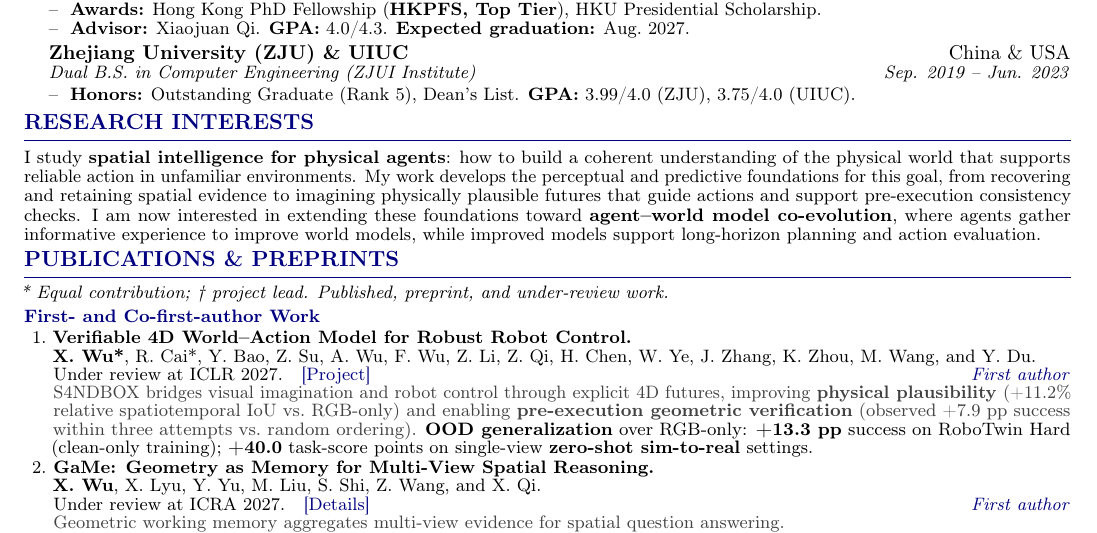
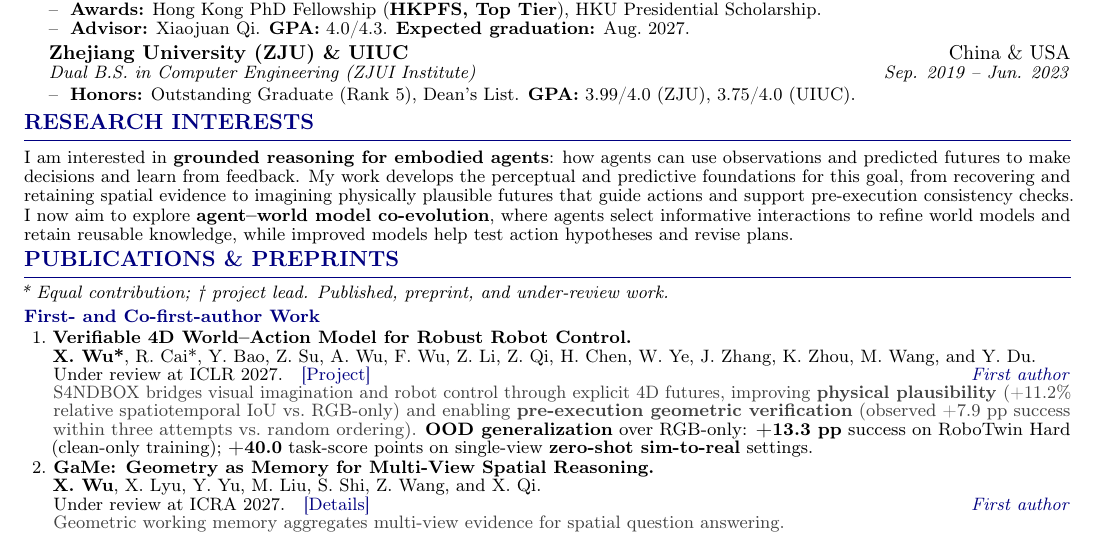
Before and after one commit to Candy-Crusher/xiaoshanwu.github.io, a LaTeX CV (cv/2027-internships/05_Xiaoshan_Wu_NVIDIA_Embodied_Agentic_AI_JR2025792.tex): part of the page, cut so that both start at the same text. Compiled offline with pdfLaTeX.

Commit message:
Updates from Overleaf

```diff
--- a/cv/2027-internships/05_Xiaoshan_Wu_NVIDIA_Embodied_Agentic_AI_JR2025792.tex
+++ b/cv/2027-internships/05_Xiaoshan_Wu_NVIDIA_Embodied_Agentic_AI_JR2025792.tex
@@ -117,7 +117,9 @@
 
 % ==================== RESEARCH INTERESTS ====================
 \cvsection{Research Interests}
-I study \textbf{spatial intelligence for physical agents}: how to build a coherent understanding of the physical world that supports reliable action in unfamiliar environments. My work develops the perceptual and predictive foundations for this goal, from recovering and retaining spatial evidence to imagining physically plausible futures that guide actions and support pre-execution consistency checks. I am now interested in extending these foundations toward \textbf{agent--world model co-evolution}, where agents gather informative experience to improve world models, while improved models support long-horizon planning and action evaluation.
+I am interested in \textbf{grounded reasoning for embodied agents}: how agents can use observations and predicted futures to make decisions and learn from feedback.
+My work develops the perceptual and predictive foundations for this goal, from recovering and retaining spatial evidence to imagining physically plausible futures that guide actions and support pre-execution consistency checks.
+I now aim to explore \textbf{agent--world model co-evolution}, where agents select informative interactions to refine world models and retain reusable knowledge, while improved models help test action hypotheses and revise plans.
 
 \cvsection{Publications \& Preprints}
 {\fontsize{9}{9.65}\selectfont
```
Also changed, not shown: cv/2027-internships/04_Xiaoshan_Wu_NVIDIA_Physical_AI_Foundation_Models_JR2025025.tex (+3 -1 lines).
